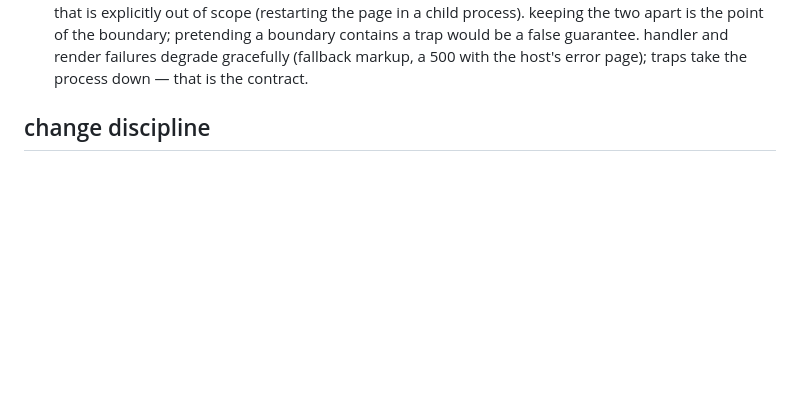
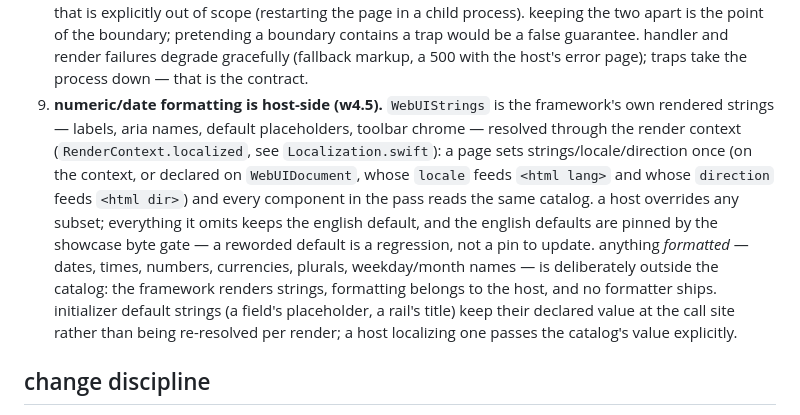
Before and after one commit to tannerdsilva/no-webui, a Markdown page: Documentation/STABILITY.md, the part around the change. Drawn GitHub-style; blank space fills up the shorter version.

Commit message:
feat(i18n): localizable strings and a typed direction

```diff
--- a/Documentation/STABILITY.md
+++ b/Documentation/STABILITY.md
@@ -246,6 +246,22 @@ frozen surface is a mistake:
    false guarantee. handler and render failures degrade gracefully (fallback
    markup, a 500 with the host's error page); traps take the process down —
    that is the contract.
+9. **numeric/date formatting is host-side (w4.5).** `WebUIStrings` is the
+   framework's own rendered strings — labels, aria names, default
+   placeholders, toolbar chrome — resolved through the render context
+   (`RenderContext.localized`, see `Localization.swift`): a page sets
+   strings/locale/direction once (on the context, or declared on
+   `WebUIDocument`, whose `locale` feeds `<html lang>` and whose `direction`
+   feeds `<html dir>`) and every component in the pass reads the same
+   catalog. a host overrides any subset; everything it omits keeps the
+   english default, and the english defaults are pinned by the showcase byte
+   gate — a reworded default is a regression, not a pin to update.
+   anything *formatted* — dates, times, numbers, currencies, plurals,
+   weekday/month names — is deliberately outside the catalog: the framework
+   renders strings, formatting belongs to the host, and no formatter ships.
+   initializer default strings (a field's placeholder, a rail's title) keep
+   their declared value at the call site rather than being re-resolved per
+   render; a host localizing one passes the catalog's value explicitly.
 
 ## change discipline
 
```
Also changed, not shown: CHANGELOG.md (+18 -0 lines).
